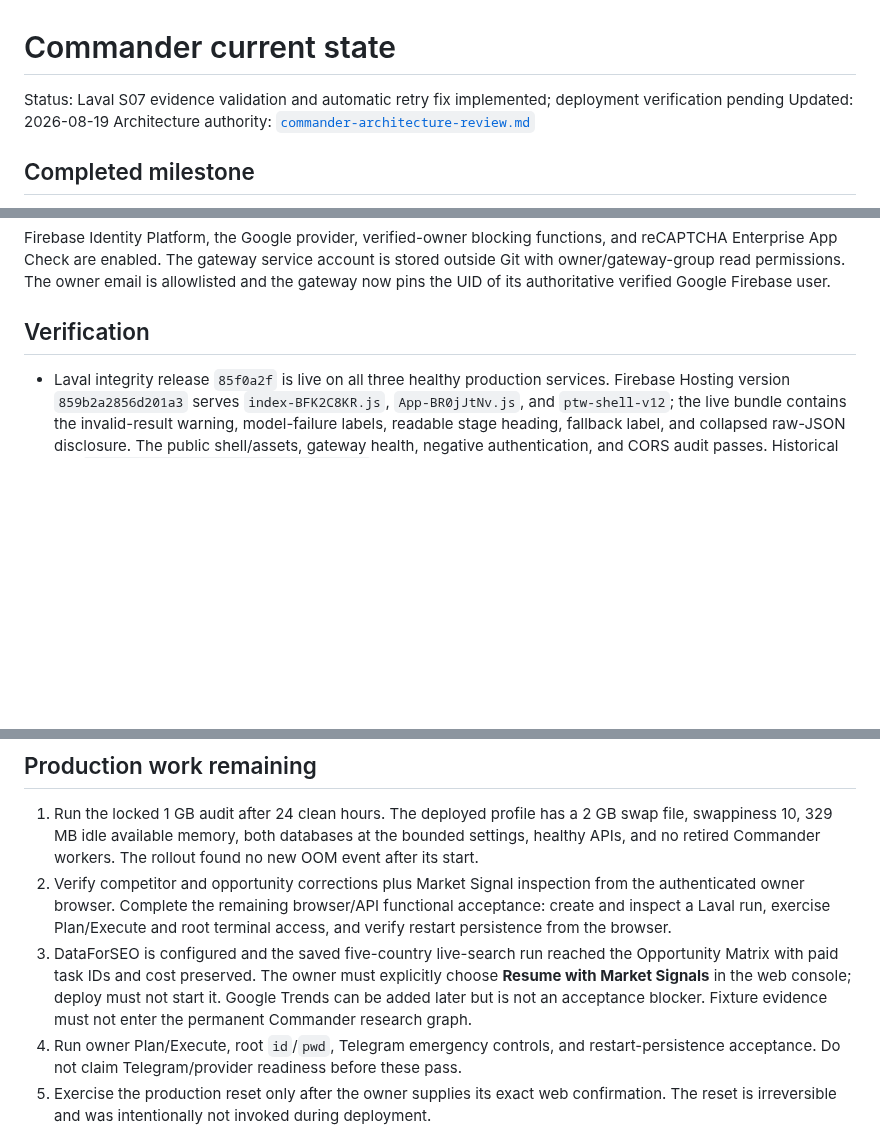
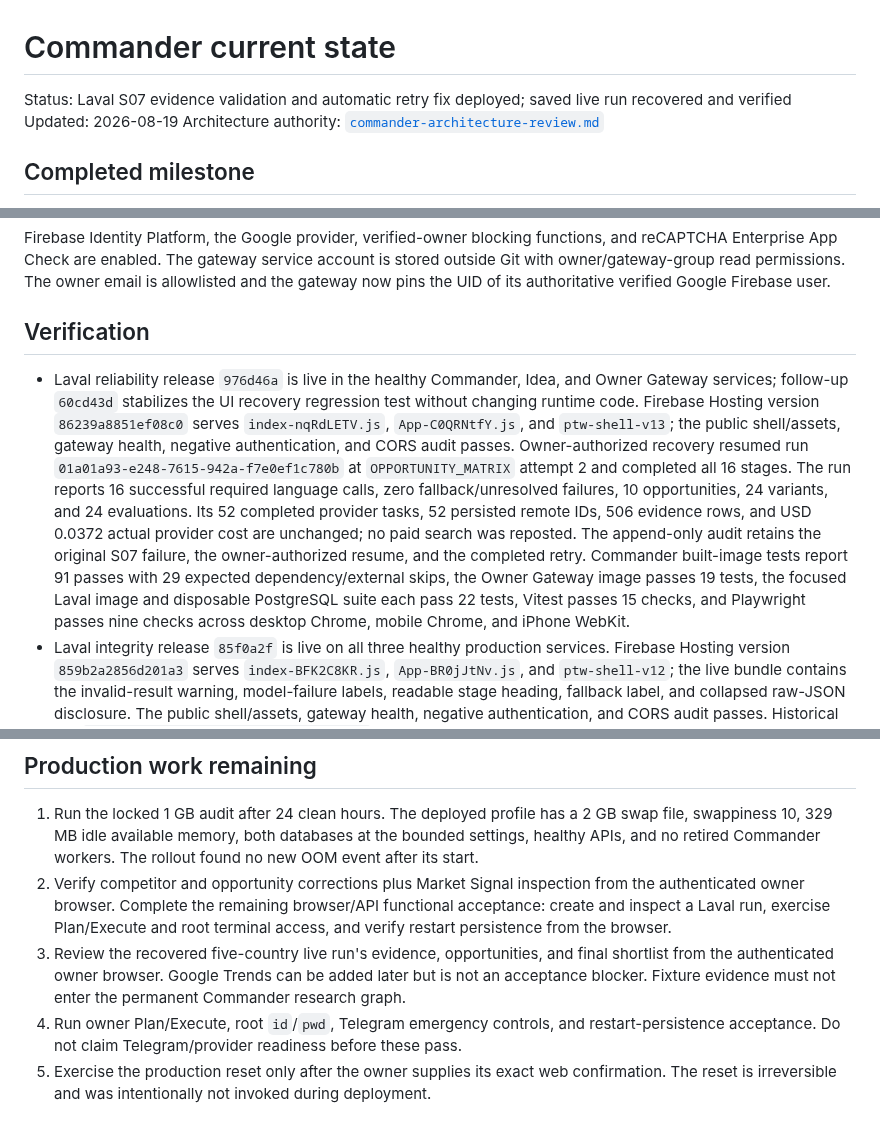
Before and after one commit to AndroidJedi/ptw, a Markdown page: docs/architecture/commander-current-state.md, 3 parts joined by grey strips. Drawn GitHub-style; blank space fills up the shorter version.

Commit message:
Record verified Laval recovery

```diff
--- a/docs/architecture/commander-current-state.md
+++ b/docs/architecture/commander-current-state.md
@@ -1,6 +1,6 @@
 # Commander current state
 
-Status: Laval S07 evidence validation and automatic retry fix implemented; deployment verification pending
+Status: Laval S07 evidence validation and automatic retry fix deployed; saved live run recovered and verified
 Updated: 2026-08-19
 Architecture authority: [`commander-architecture-review.md`](commander-architecture-review.md)
 
@@ -194,6 +194,23 @@ verified Google Firebase user.
 
 ## Verification
 
+- Laval reliability release `976d46a` is live in the healthy Commander, Idea,
+  and Owner Gateway services; follow-up `60cd43d` stabilizes the UI recovery
+  regression test without changing runtime code. Firebase Hosting version
+  `86239a8851ef08c0` serves `index-nqRdLETV.js`, `App-C0QRNtfY.js`, and
+  `ptw-shell-v13`; the public shell/assets, gateway health, negative
+  authentication, and CORS audit passes. Owner-authorized recovery resumed run
+  `01a01a93-e248-7615-942a-f7e0ef1c780b` at `OPPORTUNITY_MATRIX` attempt 2 and
+  completed all 16 stages. The run reports 16 successful required language
+  calls, zero fallback/unresolved failures, 10 opportunities, 24 variants, and
+  24 evaluations. Its 52 completed provider tasks, 52 persisted remote IDs,
+  506 evidence rows, and USD 0.0372 actual provider cost are unchanged; no paid
+  search was reposted. The append-only audit retains the original S07 failure,
+  the owner-authorized resume, and the completed retry. Commander built-image
+  tests report 91 passes with 29 expected dependency/external skips, the Owner
+  Gateway image passes 19 tests, the focused Laval image and disposable
+  PostgreSQL suite each pass 22 tests, Vitest passes 15 checks, and Playwright
+  passes nine checks across desktop Chrome, mobile Chrome, and iPhone WebKit.
 - Laval integrity release `85f0a2f` is live on all three healthy production
   services. Firebase Hosting version `859b2a2856d201a3` serves
   `index-BFK2C8KR.js`, `App-BR0jJtNv.js`, and `ptw-shell-v12`; the live bundle
@@ -330,11 +347,10 @@ verified Google Firebase user.
    owner browser. Complete the remaining browser/API functional acceptance:
    create and inspect a Laval run, exercise Plan/Execute and root terminal
    access, and verify restart persistence from the browser.
-3. DataForSEO is configured and the saved five-country live-search run reached
-   the Opportunity Matrix with paid task IDs and cost preserved. The owner must
-   explicitly choose **Resume with Market Signals** in the web console; deploy
-   must not start it. Google Trends can be added later but is not an acceptance
-   blocker. Fixture evidence must not enter the permanent Commander research graph.
+3. Review the recovered five-country live run's evidence, opportunities, and
+   final shortlist from the authenticated owner browser. Google Trends can be
+   added later but is not an acceptance blocker. Fixture evidence must not
+   enter the permanent Commander research graph.
 4. Run owner Plan/Execute, root `id`/`pwd`, Telegram emergency controls, and
    restart-persistence acceptance. Do not claim
    Telegram/provider readiness before these pass.
```
Also changed, not shown: docs/operations/incident-log.md (+7 -0 lines).
